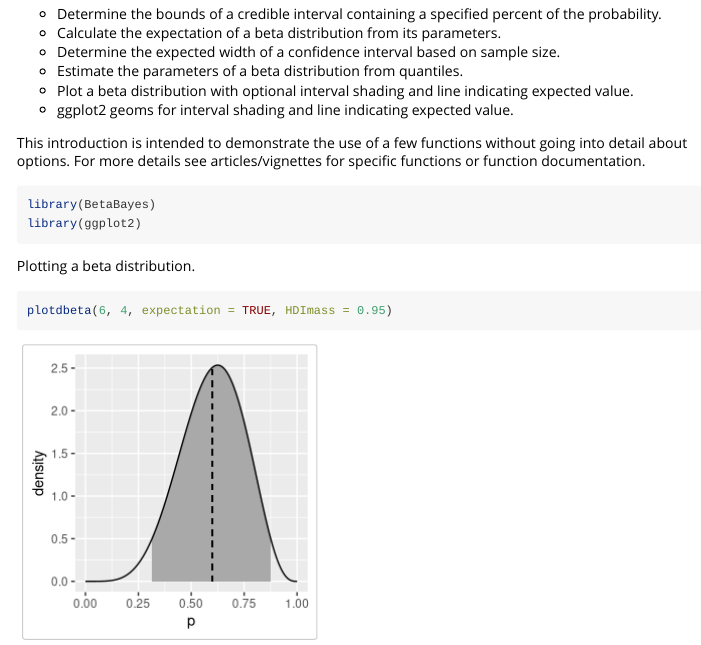
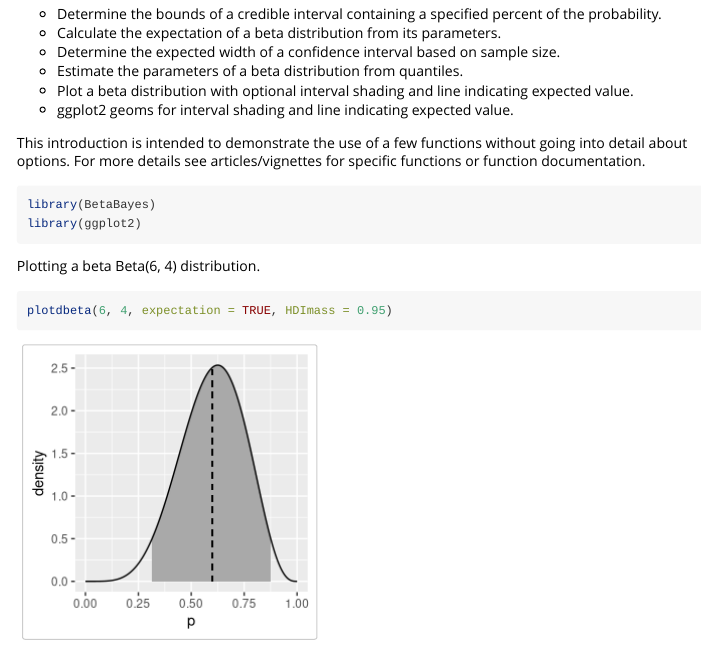
Before and after one commit to gregorypenn/BetaBayes, an R Markdown document (vignettes/Introduction.Rmd): the page in a window 1100 px wide, from 120 px down. Rendered offline with R 4.5, knitr and Pandoc, with nearby package versions.

Commit message:
Testing GitHub Pages deploy.

````diff
--- a/vignettes/Introduction.Rmd
+++ b/vignettes/Introduction.Rmd
@@ -30,7 +30,7 @@ library(BetaBayes)
 library(ggplot2)
 ```
 
-Plotting a beta distribution.
+Plotting a beta Beta(6, 4) distribution.
 
 ```{r}
 plotdbeta(6, 4, expectation = TRUE, HDImass = 0.95)
````
